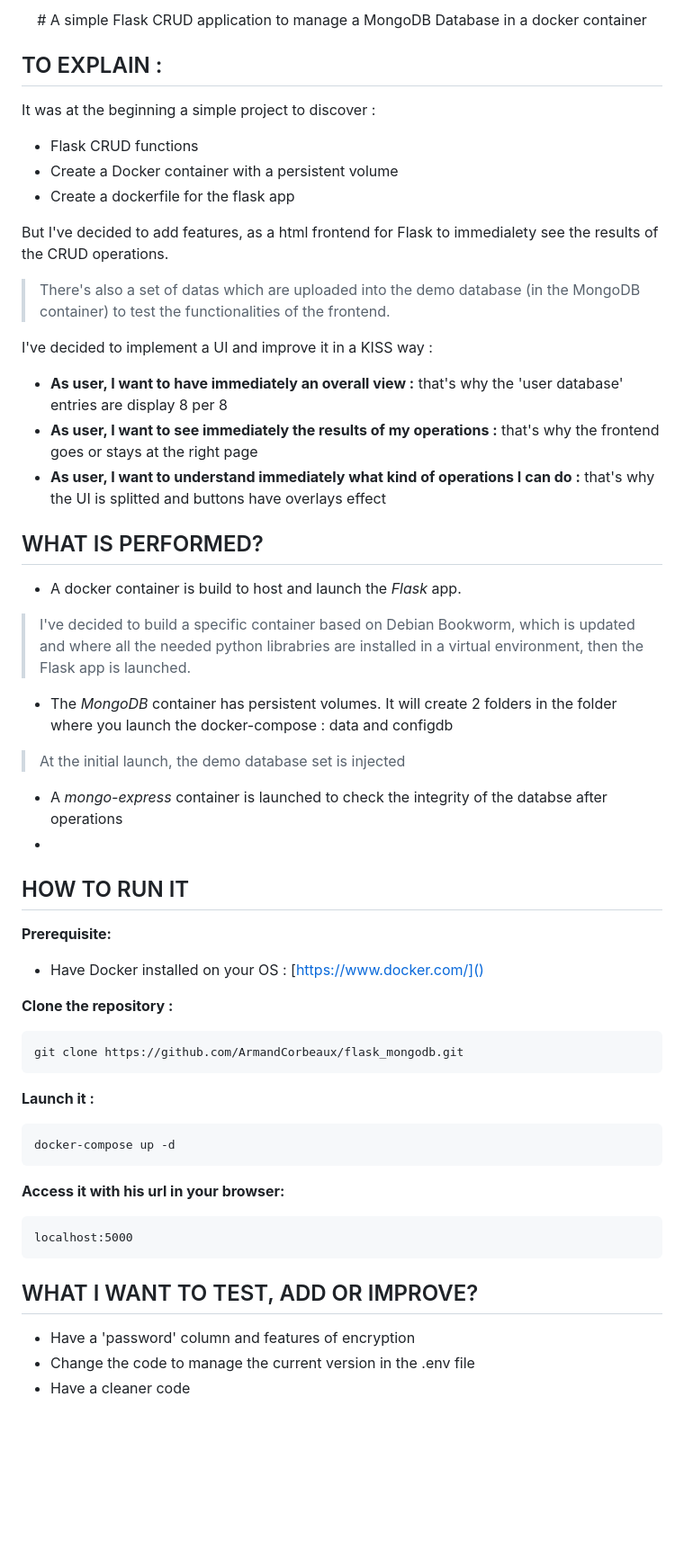
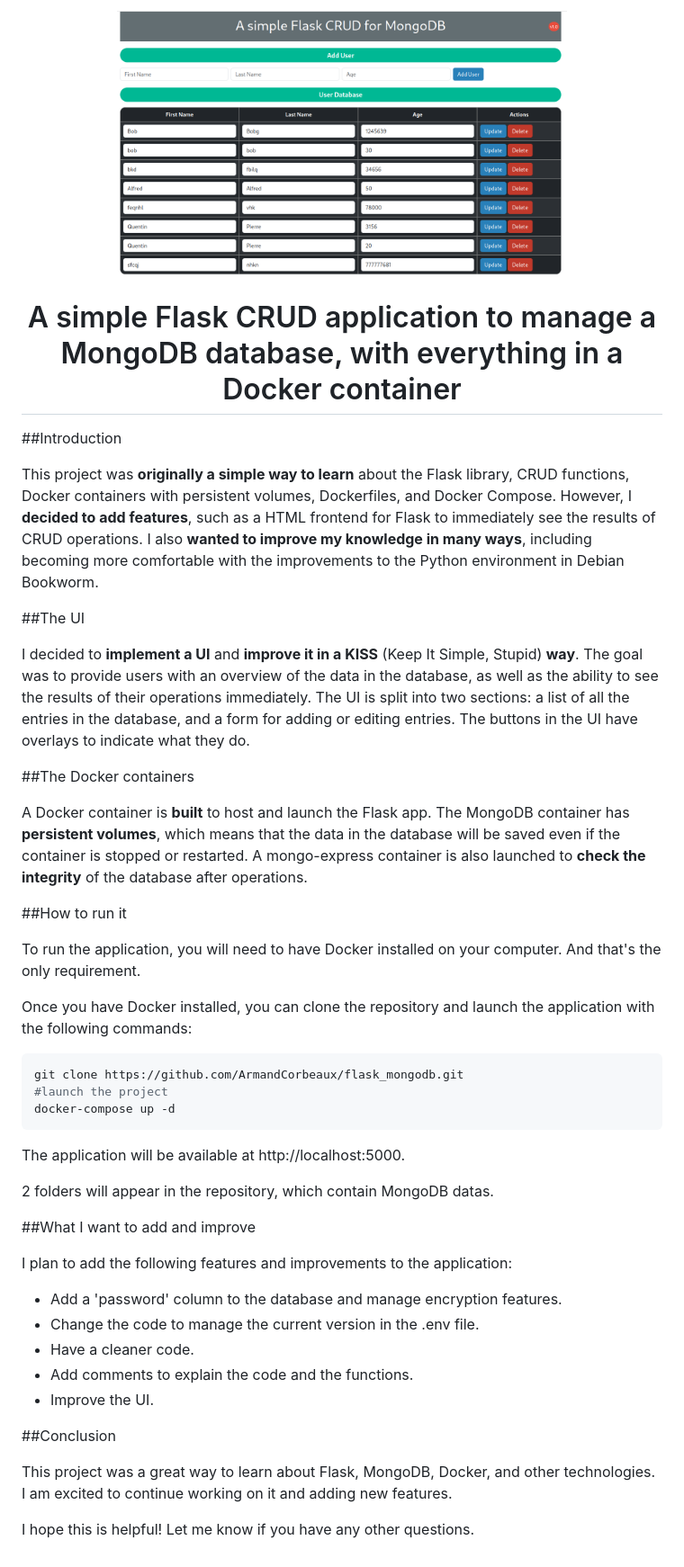
Before and after one commit to ArmandCorbeaux/flask_frontent_mongodb_docker, a Markdown page: README.md, the part around the change. Shown: that part at 90% size. GitHub-like rendering; pictures changed too: assets/screenshot.png (added); blank space fills up the shorter version.

Commit message:
doc : completed README

````diff
--- a/README.md
+++ b/README.md
@@ -1,49 +1,59 @@
 <center>
-# A simple Flask CRUD application to manage a MongoDB Database in a docker container
+
+
+<img src=./assets/screenshot.png width= 500>
+
+# A simple Flask CRUD application to manage a MongoDB database, with everything in a Docker container
+
 </center>
 
-## TO EXPLAIN :
-It was at the beginning a simple project to discover :
-- Flask CRUD functions
-- Create a Docker container with a persistent volume
-- Create a dockerfile for the flask app
 
-But I've decided to add features, as a html frontend for Flask to immedialety see the results of the CRUD operations.
 
->There's also a set of datas which are uploaded into the demo database (in the MongoDB container) to test the functionalities of the frontend.
+##Introduction
 
-I've decided to implement a UI and improve it in a KISS way :
-- **As user, I want to have immediately an overall view :** that's why the 'user database' entries are display 8 per 8
-- **As user, I want to see immediately the results of my operations :** that's why the frontend goes or stays at the right page
-- **As user, I want to understand immediately what kind of operations I can do :** that's why the UI is splitted and buttons have overlays effect
+This project was **originally a simple way to learn** about the Flask library, CRUD functions, Docker containers with persistent volumes, Dockerfiles, and Docker Compose.
+However, I **decided to add features**, such as a HTML frontend for Flask to immediately see the results of CRUD operations.
+I also **wanted to improve my knowledge in many ways**, including becoming more comfortable with the improvements to the Python environment in Debian Bookworm.
 
-## WHAT IS PERFORMED?
-- A docker container is build to host and launch the *Flask* app.
->I've decided to build a specific container based on Debian Bookworm, which is updated and where all the needed python librabries are installed in a virtual environment, then the Flask app is launched.
-- The *MongoDB* container has persistent volumes. It will create 2 folders in the folder where you launch the docker-compose : data and configdb
->At the initial launch, the demo database set is injected
-- A *mongo-express* container is launched to check the integrity of the databse after operations
--
-## HOW TO RUN IT
-**Prerequisite:**
-- Have Docker installed on your OS : [https://www.docker.com/]()
+##The UI
 
-**Clone the repository :**
+I decided to **implement a UI** and **improve it in a KISS** (Keep It Simple, Stupid) **way**.
+The goal was to provide users with an overview of the data in the database, as well as the ability to see the results of their operations immediately.
+The UI is split into two sections: a list of all the entries in the database, and a form for adding or editing entries. The buttons in the UI have overlays to indicate what they do.
+
+##The Docker containers
+
+A Docker container is **built** to host and launch the Flask app. The MongoDB container has **persistent volumes**, which means that the data in the database will be saved even if the container is stopped or restarted.
+A mongo-express container is also launched to **check the integrity** of the database after operations.
+
+##How to run it
+
+To run the application, you will need to have Docker installed on your computer.
+And that's the only requirement.
+
+Once you have Docker installed, you can clone the repository and launch the application with the following commands:
+
 ```bash
 git clone https://github.com/ArmandCorbeaux/flask_mongodb.git
-```
-
-**Launch it :**
-```bash
+#launch the project
 docker-compose up -d
 ```
+The application will be available at http://localhost:5000.
 
-**Access it with his url in your browser:**
-```
-localhost:5000
-```
+2 folders will appear in the repository, which contain MongoDB datas.
 
-## WHAT I WANT TO TEST, ADD OR IMPROVE?
-- Have a 'password' column and features of encryption
-- Change the code to manage the current version in the .env file
-- Have a cleaner code
+##What I want to add and improve
+
+I plan to add the following features and improvements to the application:
+
+- Add a 'password' column to the database and manage encryption features.
+- Change the code to manage the current version in the .env file.
+- Have a cleaner code.
+- Add comments to explain the code and the functions.
+- Improve the UI.
+
+##Conclusion
+
+This project was a great way to learn about Flask, MongoDB, Docker, and other technologies. I am excited to continue working on it and adding new features.
+
+I hope this is helpful! Let me know if you have any other questions.
````
